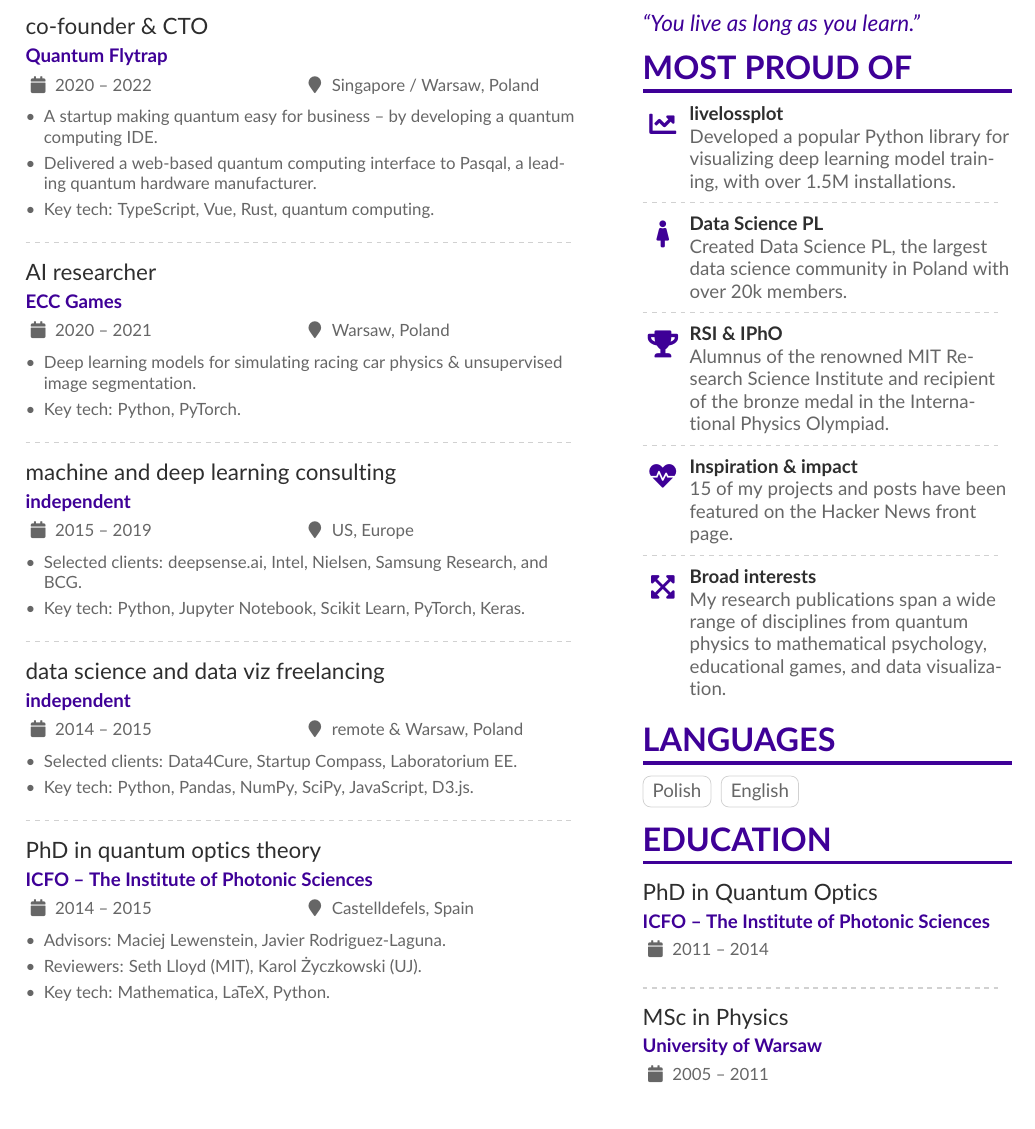
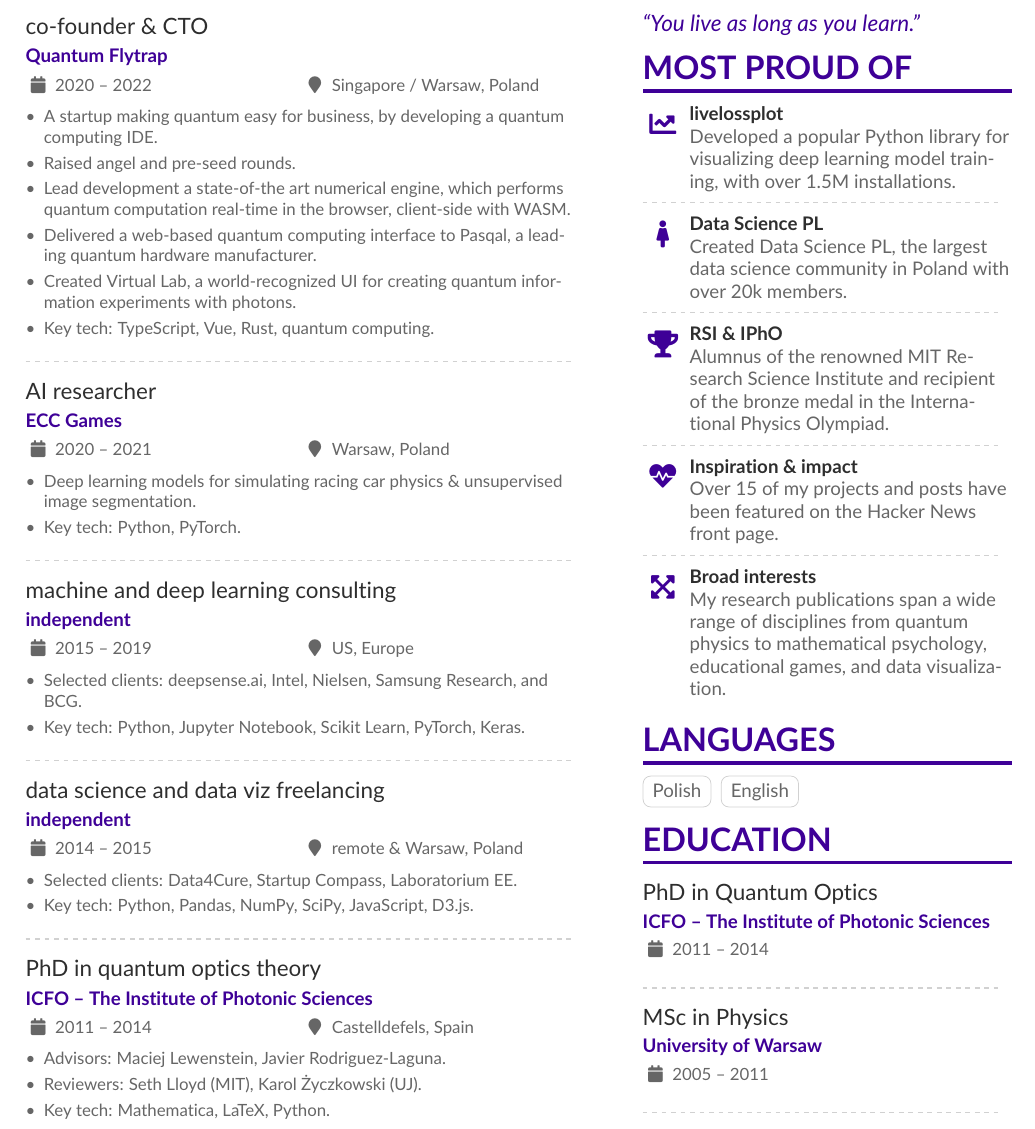
Before and after one commit to stared/piotr_migdal_resume, a LaTeX CV (piotr_migdal_resume.tex): part of the page, cut so that both start at the same text. Compiled offline with pdfLaTeX.

Commit message:
polished a bit

```diff
--- a/piotr_migdal_resume.tex
+++ b/piotr_migdal_resume.tex
@@ -128,8 +128,11 @@
 
 \cvevent{co-founder \& CTO}{Quantum Flytrap}{2020 -- 2022}{Singapore / Warsaw, Poland}
 \begin{itemize}
-\item A startup making quantum easy for business -- by developing a quantum computing IDE.
+\item A startup making quantum easy for business, by developing a quantum computing IDE.
+\item Raised angel and pre-seed rounds.
+\item Lead development a state-of-the art numerical engine, which performs quantum computation real-time in the browser, client-side with WASM.
 \item Delivered a web-based quantum computing interface to Pasqal, a leading quantum hardware manufacturer.
+\item Created Virtual Lab, a world-recognized UI for creating quantum information experiments with photons.
 \item Key tech: TypeScript, Vue, Rust, quantum computing.
 \end{itemize}
 
@@ -159,7 +162,7 @@
 
 \divider
 
-\cvevent{PhD in quantum optics theory}{ICFO -- The Institute of Photonic Sciences}{2014 -- 2015}{Castelldefels, Spain}
+\cvevent{PhD in quantum optics theory}{ICFO -- The Institute of Photonic Sciences}{2011 -- 2014}{Castelldefels, Spain}
 \begin{itemize}
 \item Advisors: Maciej Lewenstein, Javier Rodriguez-Laguna.
 \item Reviewers: Seth Lloyd (MIT), Karol Życzkowski (UJ).
@@ -233,7 +236,7 @@
 
 \divider
 
-\cvachievement{\faHeartbeat}{Inspiration \& impact}{15 of my projects and posts have been featured on the Hacker News front page.}
+\cvachievement{\faHeartbeat}{Inspiration \& impact}{Over 15 of my projects and posts have been featured on the Hacker News front page.}
 
 \divider
 
```
